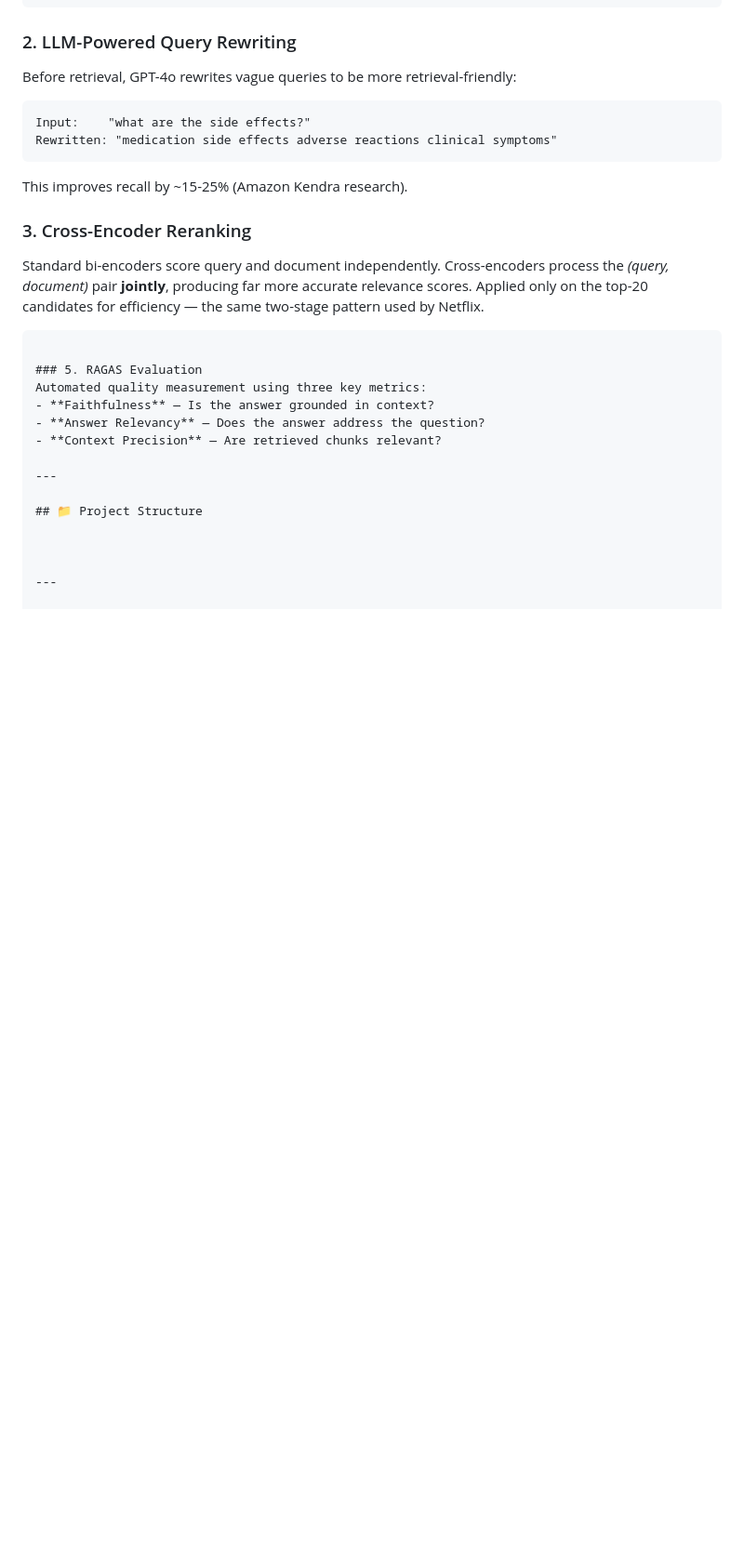
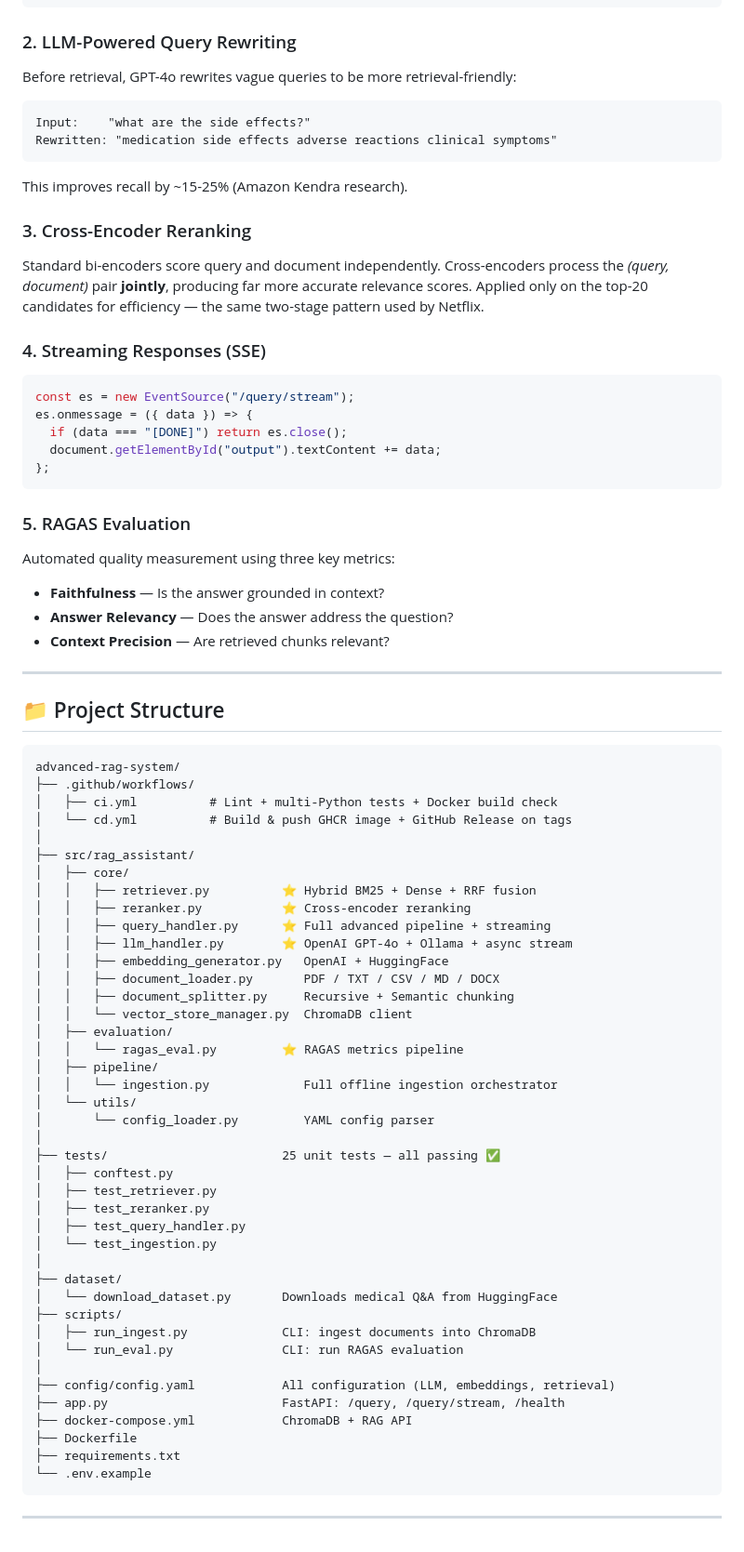
Before and after one commit to Sumit1673/Medical_RAG_Assistant, a Markdown page: README.md, the part around the change. Shown at 93% size. Rendered like a GitHub page; blank space fills up the shorter version.

````diff
--- a/README.md
+++ b/README.md
@@ -124,7 +124,13 @@ This improves recall by ~15-25% (Amazon Kendra research).
 ### 3. Cross-Encoder Reranking
 Standard bi-encoders score query and document independently. Cross-encoders process the *(query, document)* pair **jointly**, producing far more accurate relevance scores. Applied only on the top-20 candidates for efficiency — the same two-stage pattern used by Netflix.
 
-
+### 4. Streaming Responses (SSE)
+```javascript
+const es = new EventSource("/query/stream");
+es.onmessage = ({ data }) => {
+  if (data === "[DONE]") return es.close();
+  document.getElementById("output").textContent += data;
+};
 ```
 
 ### 5. RAGAS Evaluation
@@ -137,6 +143,48 @@ Automated quality measurement using three key metrics:
 
 ## 📁 Project Structure
 
-
+```
+advanced-rag-system/
+├── .github/workflows/
+│   ├── ci.yml          # Lint + multi-Python tests + Docker build check
+│   └── cd.yml          # Build & push GHCR image + GitHub Release on tags
+│
+├── src/rag_assistant/
+│   ├── core/
+│   │   ├── retriever.py          ⭐ Hybrid BM25 + Dense + RRF fusion
+│   │   ├── reranker.py           ⭐ Cross-encoder reranking
+│   │   ├── query_handler.py      ⭐ Full advanced pipeline + streaming
+│   │   ├── llm_handler.py        ⭐ OpenAI GPT-4o + Ollama + async stream
+│   │   ├── embedding_generator.py   OpenAI + HuggingFace
+│   │   ├── document_loader.py       PDF / TXT / CSV / MD / DOCX
+│   │   ├── document_splitter.py     Recursive + Semantic chunking
+│   │   └── vector_store_manager.py  ChromaDB client
+│   ├── evaluation/
+│   │   └── ragas_eval.py         ⭐ RAGAS metrics pipeline
+│   ├── pipeline/
+│   │   └── ingestion.py             Full offline ingestion orchestrator
+│   └── utils/
+│       └── config_loader.py         YAML config parser
+│
+├── tests/                        25 unit tests — all passing ✅
+│   ├── conftest.py
+│   ├── test_retriever.py
+│   ├── test_reranker.py
+│   ├── test_query_handler.py
+│   └── test_ingestion.py
+│
+├── dataset/
+│   └── download_dataset.py       Downloads medical Q&A from HuggingFace
+├── scripts/
+│   ├── run_ingest.py             CLI: ingest documents into ChromaDB
+│   └── run_eval.py               CLI: run RAGAS evaluation
+│
+├── config/config.yaml            All configuration (LLM, embeddings, retrieval)
+├── app.py                        FastAPI: /query, /query/stream, /health
+├── docker-compose.yml            ChromaDB + RAG API
+├── Dockerfile
+├── requirements.txt
+└── .env.example
+```
 
 ---
````
